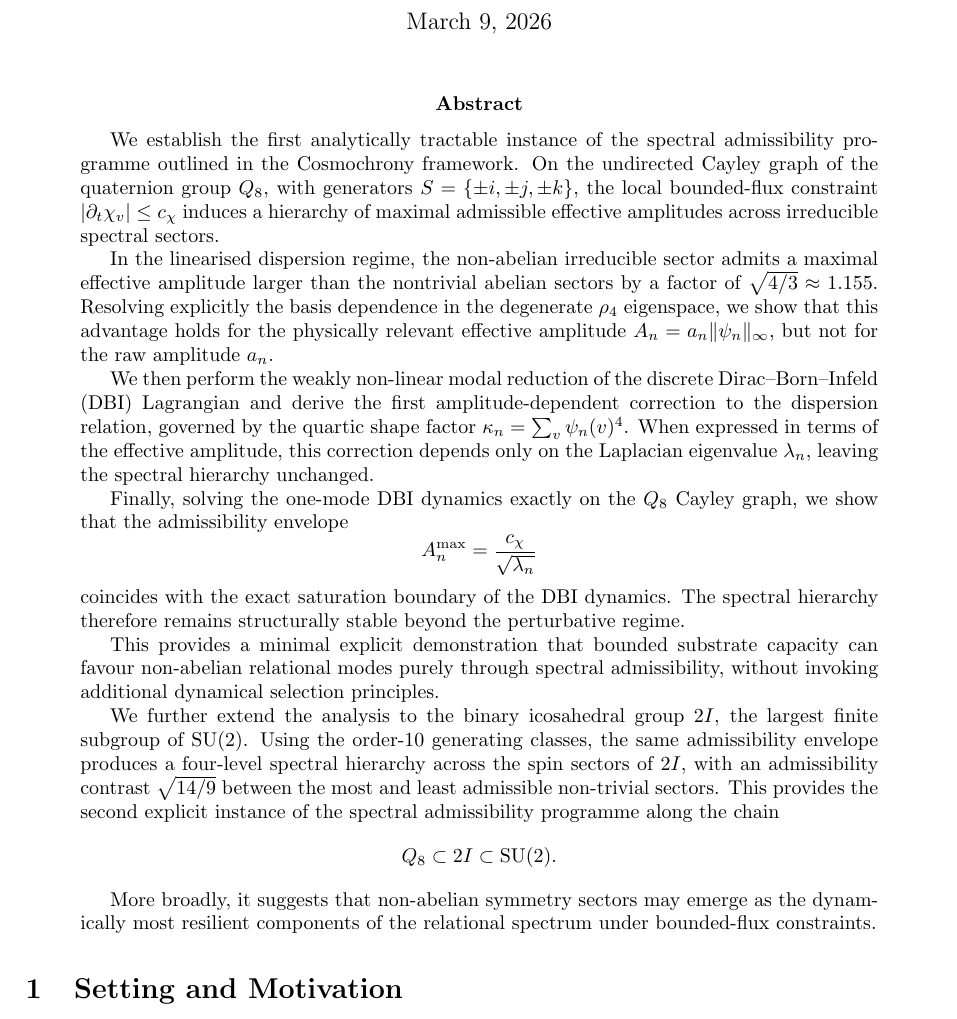
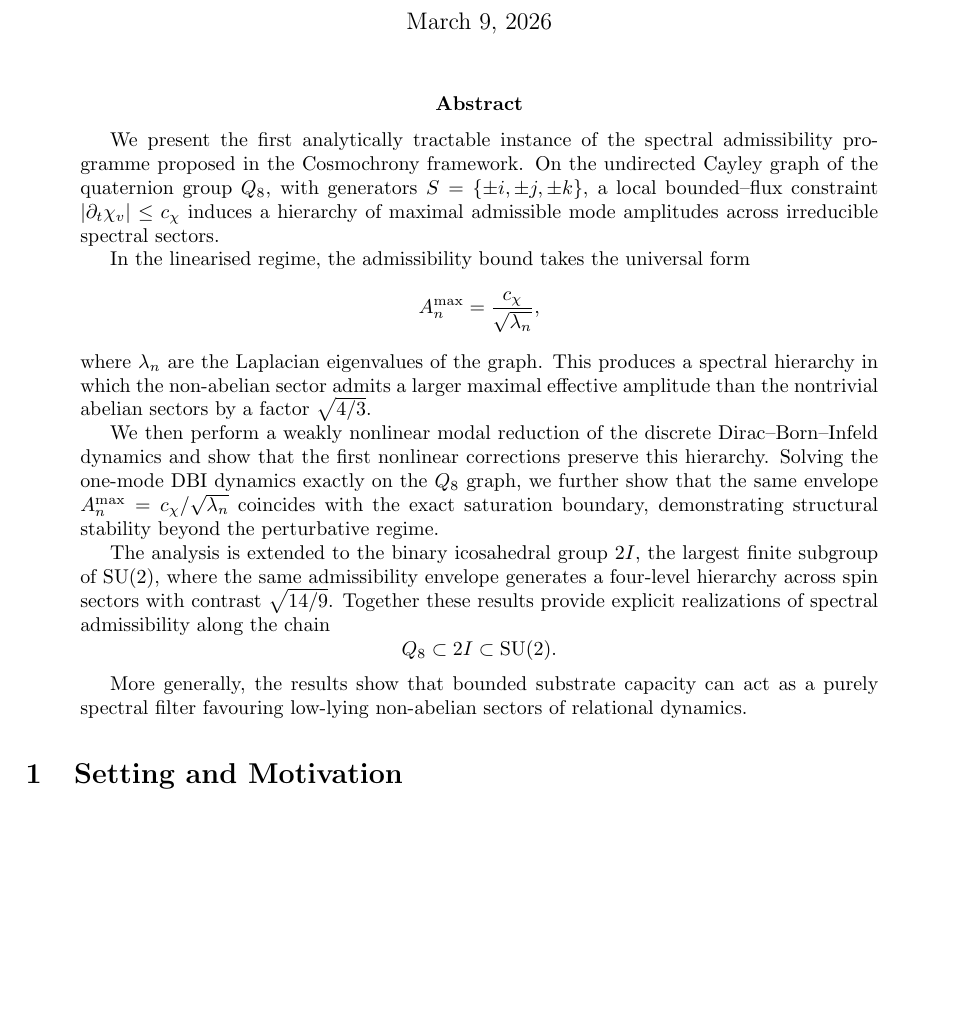
Before and after one commit to Cosmochrony/spectral-admissibility, a LaTeX paper (tex/SpectralAdmissibility.tex, which reads tex/abstract.tex): part of page 1 of 23, cut so that both start at the same text, the shorter picture padded with empty space. Compiled offline with pdfLaTeX.

Commit message:
Refine and simplify abstract: clarify main results on spectral hierarchy, emphasize structural stability of admissibility envelope, and extend analysis to **2I** with explicit realizations in the admissibility chain.

```diff
--- a/tex/abstract.tex
+++ b/tex/abstract.tex
@@ -1,50 +1,36 @@
-We establish the first analytically tractable instance of the spectral admissibility
-programme outlined in the Cosmochrony framework.
+We present the first analytically tractable instance of the spectral admissibility
+programme proposed in the Cosmochrony framework.
 On the undirected Cayley graph of the quaternion group $Q_8$, with generators
-$S = \{\pm i, \pm j, \pm k\}$, the local bounded-flux constraint
-$|\partial_t \chi_v| \leq c_\chi$ induces a hierarchy of maximal admissible
-effective amplitudes across irreducible spectral sectors.
+$S=\{\pm i,\pm j,\pm k\}$, a local bounded–flux constraint
+$|\partial_t\chi_v|\le c_\chi$ induces a hierarchy of maximal admissible
+mode amplitudes across irreducible spectral sectors.
 
-In the linearised dispersion regime, the non-abelian irreducible sector
-admits a maximal effective amplitude larger than the nontrivial abelian sectors
-by a factor of $\sqrt{4/3} \approx 1.155$.
-Resolving explicitly the basis dependence in the degenerate $\rho_4$ eigenspace,
-we show that this advantage holds for the physically relevant effective amplitude
-$A_n = a_n \|\psi_n\|_\infty$, but not for the raw amplitude $a_n$.
+In the linearised regime, the admissibility bound takes the universal form
+\[
+  A_n^{\max}=\frac{c_\chi}{\sqrt{\lambda_n}},
+\]
+where $\lambda_n$ are the Laplacian eigenvalues of the graph.
+This produces a spectral hierarchy in which the non-abelian sector
+admits a larger maximal effective amplitude than the nontrivial abelian sectors
+by a factor $\sqrt{4/3}$.
 
-We then perform the weakly non-linear modal reduction of the discrete
-Dirac--Born--Infeld (DBI) Lagrangian and derive the first amplitude-dependent
-correction to the dispersion relation, governed by the quartic shape factor
-$\kappa_n = \sum_v \psi_n(v)^4$.
-When expressed in terms of the effective amplitude, this correction depends
-only on the Laplacian eigenvalue $\lambda_n$, leaving the spectral hierarchy
-unchanged.
-
-Finally, solving the one-mode DBI dynamics exactly on the $Q_8$ Cayley graph,
-we show that the admissibility envelope
-\[
-  A_n^{\max} = \frac{c_\chi}{\sqrt{\lambda_n}}
-\]
-coincides with the exact saturation boundary of the DBI dynamics.
-The spectral hierarchy therefore remains structurally stable beyond the
+We then perform a weakly nonlinear modal reduction of the discrete
+Dirac–Born–Infeld dynamics and show that the first nonlinear corrections
+preserve this hierarchy.
+Solving the one-mode DBI dynamics exactly on the $Q_8$ graph, we further show
+that the same envelope $A_n^{\max}=c_\chi/\sqrt{\lambda_n}$ coincides with the
+exact saturation boundary, demonstrating structural stability beyond the
 perturbative regime.
 
-This provides a minimal explicit demonstration that bounded substrate capacity
-can favour non-abelian relational modes purely through spectral admissibility,
-without invoking additional dynamical selection principles.
-
-We further extend the analysis to the binary icosahedral group $2I$,
-the largest finite subgroup of $\mathrm{SU}(2)$.
-Using the order-10 generating classes, the same admissibility envelope
-produces a four-level spectral hierarchy across the spin sectors of $2I$,
-with an admissibility contrast $\sqrt{14/9}$ between the most and least
-admissible non-trivial sectors.
-This provides the second explicit instance of the spectral admissibility
-programme along the chain
+The analysis is extended to the binary icosahedral group $2I$, the largest finite
+subgroup of $\mathrm{SU}(2)$, where the same admissibility envelope generates
+a four-level hierarchy across spin sectors with contrast $\sqrt{14/9}$.
+Together these results provide explicit realizations of spectral admissibility
+along the chain
 \[
   Q_8 \subset 2I \subset \mathrm{SU}(2).
 \]
 
-More broadly, it suggests that non-abelian symmetry sectors may emerge
-as the dynamically most resilient components of the relational spectrum
-under bounded-flux constraints.
+More generally, the results show that bounded substrate capacity can act as a
+purely spectral filter favouring low-lying non-abelian sectors of relational
+dynamics.
```
Also changed, not shown: out/SpectralAdmissibility.pdf.
